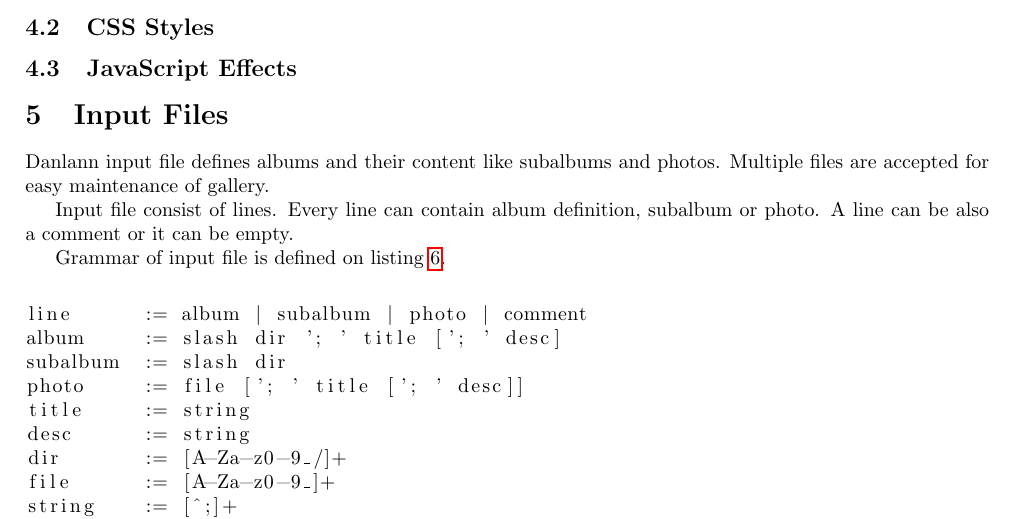
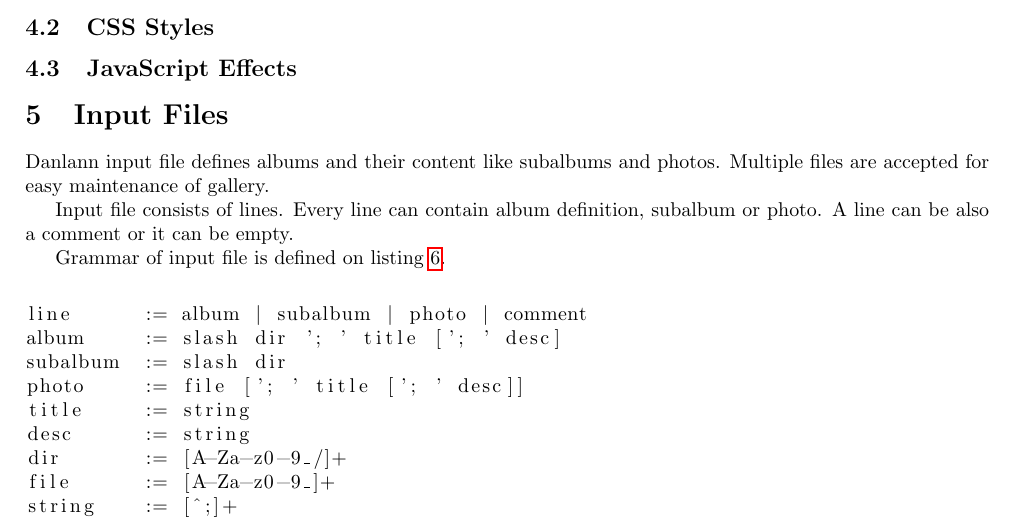
Before and after one commit to BackupTheBerlios/danlann-svn, a LaTeX document (trunk/doc/danlann-manual.tex): part of page 4 of 4, cut so that both start at the same text. Compiled offline with pdfLaTeX.

Commit message:
r1325@borg:  wrobell | 2006-08-26 19:02:27 +0100  - typo

```diff
--- a/trunk/doc/danlann-manual.tex
+++ b/trunk/doc/danlann-manual.tex
@@ -244,7 +244,7 @@
 Danlann input file defines albums and their content like subalbums and
 photos. Multiple files are accepted for easy maintenance of gallery.
 
-Input file consist of lines. Every line can contain album definition,
+Input file consists of lines. Every line can contain album definition,
 subalbum or photo. A~line can be also a~comment or it can be empty.
 
 Grammar of input file is defined on listing~\ref{grammar}.
```
